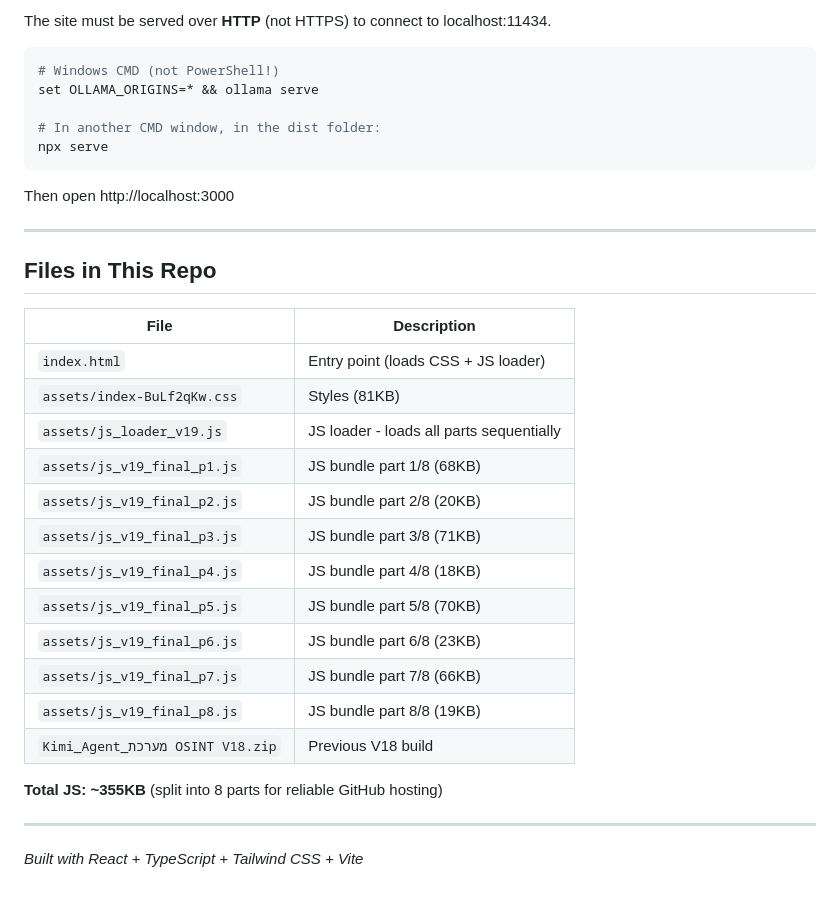
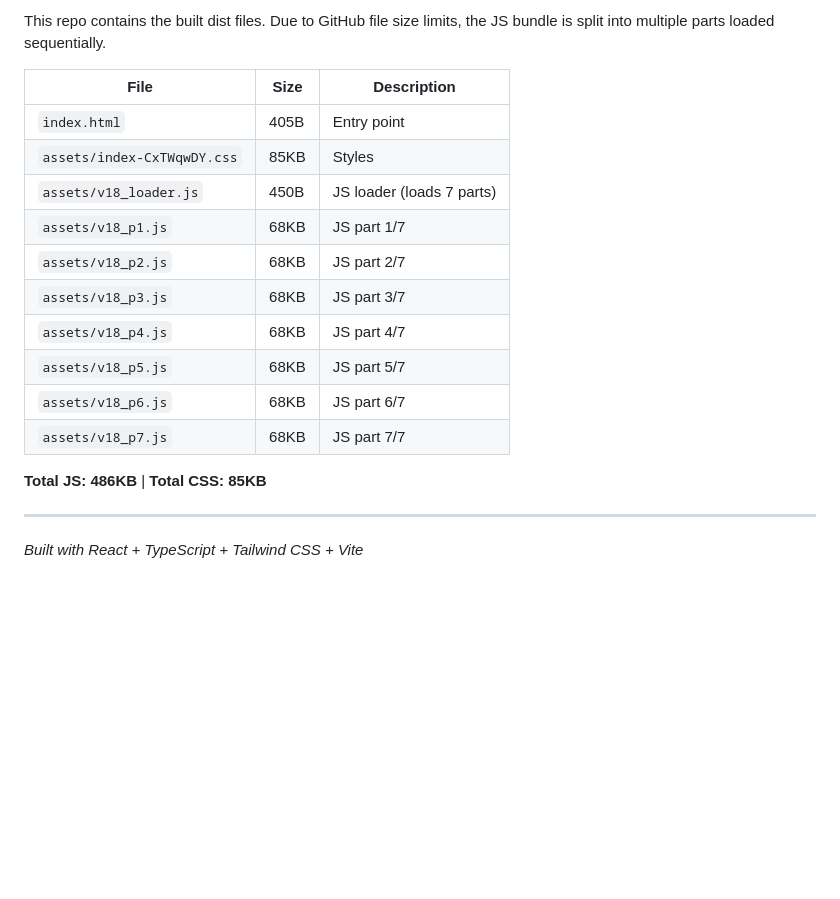
Before and after one commit to guyneh0801-stack/osint-workstation-dist, a Markdown page: README.md, the part around one of its changes. Rendered like a GitHub page; blank space fills up the shorter version.

````diff
--- a/README.md
+++ b/README.md
@@ -55,36 +73,20 @@ Open https://acuashoz7zieq.kimi.page
 
-The site must be served over **HTTP** (not HTTPS) to connect to localhost:11434.
+This repo contains the built dist files. Due to GitHub file size limits, the JS bundle is split into multiple parts loaded sequentially.
 
-```bash
-# Windows CMD (not PowerShell!)
-set OLLAMA_ORIGINS=* && ollama serve
+| File | Size | Description |
+|------|------|-------------|
+| `index.html` | 405B | Entry point |
+| `assets/index-CxTWqwDY.css` | 85KB | Styles |
+| `assets/v18_loader.js` | 450B | JS loader (loads 7 parts) |
+| `assets/v18_p1.js` | 68KB | JS part 1/7 |
+| `assets/v18_p2.js` | 68KB | JS part 2/7 |
+| `assets/v18_p3.js` | 68KB | JS part 3/7 |
+| `assets/v18_p4.js` | 68KB | JS part 4/7 |
+| `assets/v18_p5.js` | 68KB | JS part 5/7 |
+| `assets/v18_p6.js` | 68KB | JS part 6/7 |
+| `assets/v18_p7.js` | 68KB | JS part 7/7 |
 
-# In another CMD window, in the dist folder:
-npx serve
-```
-
-Then open http://localhost:3000
-
----
-
-## Files in This Repo
-
-| File | Description |
-|------|-------------|
-| `index.html` | Entry point (loads CSS + JS loader) |
-| `assets/index-BuLf2qKw.css` | Styles (81KB) |
-| `assets/js_loader_v19.js` | JS loader - loads all parts sequentially |
-| `assets/js_v19_final_p1.js` | JS bundle part 1/8 (68KB) |
-| `assets/js_v19_final_p2.js` | JS bundle part 2/8 (20KB) |
-| `assets/js_v19_final_p3.js` | JS bundle part 3/8 (71KB) |
-| `assets/js_v19_final_p4.js` | JS bundle part 4/8 (18KB) |
-| `assets/js_v19_final_p5.js` | JS bundle part 5/8 (70KB) |
-| `assets/js_v19_final_p6.js` | JS bundle part 6/8 (23KB) |
-| `assets/js_v19_final_p7.js` | JS bundle part 7/8 (66KB) |
-| `assets/js_v19_final_p8.js` | JS bundle part 8/8 (19KB) |
-| `Kimi_Agent_מערכת OSINT V18.zip` | Previous V18 build |
-
-**Total JS: ~355KB** (split into 8 parts for reliable GitHub hosting)
+**Total JS: 486KB** | **Total CSS: 85KB**
 
 ---
 
````
Also changed, not shown: other parts of README.md (+56 -38 lines).
